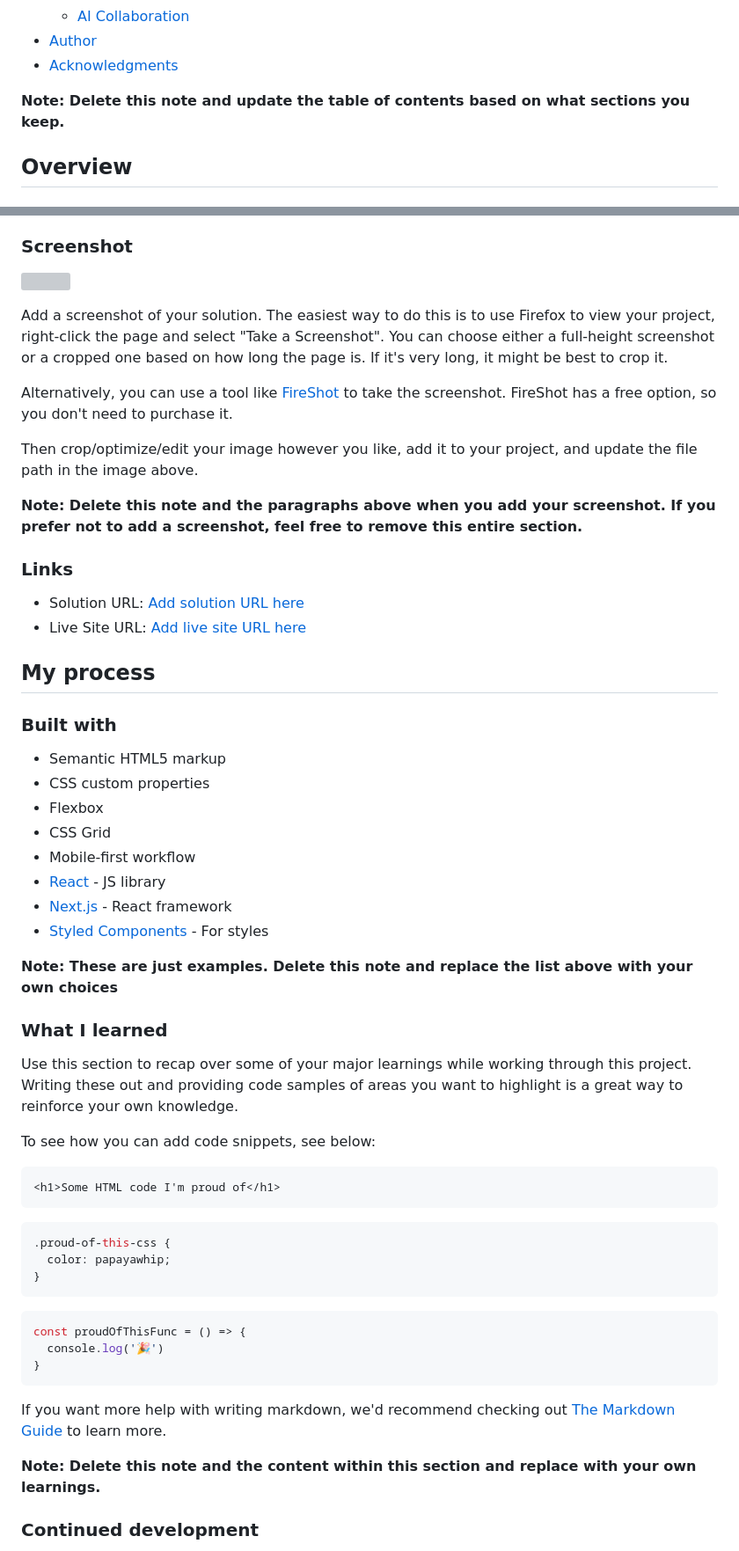
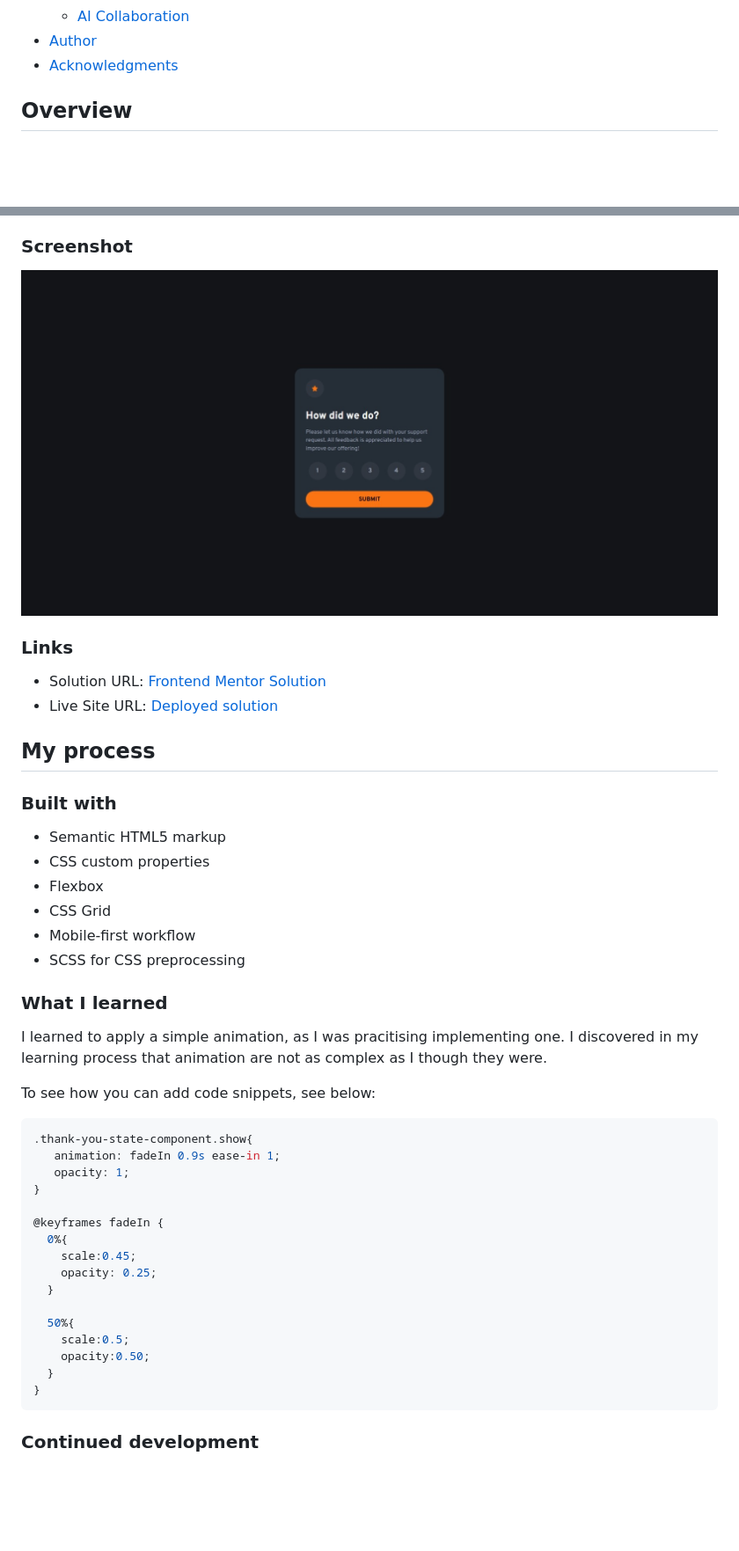
Before and after one commit to osmond20/Interactive-Rating-Component, a Markdown page: README.md, 2 parts joined by grey strips. Shown at 88% size. GitHub-like rendering; pictures changed too: screenshot/Screenshot_31-8-2026_83023_127.0.0.1.jpeg (added); blank space fills up the shorter version; grey boxes are pictures that could not be loaded.

Commit message:
finalized project with README, updated code in HTML, JS and CSS.

````diff
--- a/README.md
+++ b/README.md
@@ -17,7 +17,6 @@ This is a solution to the [Interactive rating component challenge on Frontend Me
 - [Author](#author)
 - [Acknowledgments](#acknowledgments)
 
-**Note: Delete this note and update the table of contents based on what sections you keep.**
 
 ## Overview
 
@@ -32,20 +31,12 @@ Users should be able to:
 
 ### Screenshot
 
-![](./screenshot.jpg)
-
-Add a screenshot of your solution. The easiest way to do this is to use Firefox to view your project, right-click the page and select "Take a Screenshot". You can choose either a full-height screenshot or a cropped one based on how long the page is. If it's very long, it might be best to crop it.
-
-Alternatively, you can use a tool like [FireShot](https://getfireshot.com/) to take the screenshot. FireShot has a free option, so you don't need to purchase it.
-
-Then crop/optimize/edit your image however you like, add it to your project, and update the file path in the image above.
-
-**Note: Delete this note and the paragraphs above when you add your screenshot. If you prefer not to add a screenshot, feel free to remove this entire section.**
+![](screenshot/Screenshot_31-8-2026_83023_127.0.0.1.jpeg)
 
 ### Links
 
-- Solution URL: [Add solution URL here](https://your-solution-url.com)
-- Live Site URL: [Add live site URL here](https://your-live-site-url.com)
+- Solution URL: [Frontend Mentor Solution](https://www.frontendmentor.io/solutions/interactive-rating-component-DmYZO4H-Li)
+- Live Site URL: [Deployed solution](https://osmond20.github.io/Interactive-Rating-Component/)
 
 ## My process
 
@@ -56,35 +47,32 @@ Then crop/optimize/edit your image however you like, add it to your project, and
 - Flexbox
 - CSS Grid
 - Mobile-first workflow
-- [React](https://reactjs.org/) - JS library
-- [Next.js](https://nextjs.org/) - React framework
-- [Styled Components](https://styled-components.com/) - For styles
-
-**Note: These are just examples. Delete this note and replace the list above with your own choices**
+- SCSS for CSS preprocessing
 
 ### What I learned
 
-Use this section to recap over some of your major learnings while working through this project. Writing these out and providing code samples of areas you want to highlight is a great way to reinforce your own knowledge.
+I learned to apply a simple animation, as I was pracitising implementing one. I discovered in my learning process that animation are not as complex as I though they were.
 
 To see how you can add code snippets, see below:
 
-```html
-<h1>Some HTML code I'm proud of</h1>
-```
 ```css
-.proud-of-this-css {
-  color: papayawhip;
+.thank-you-state-component.show{
+   animation: fadeIn 0.9s ease-in 1;
+   opacity: 1;
 }
-```
-```js
-const proudOfThisFunc = () => {
-  console.log('🎉')
+
+@keyframes fadeIn {
+  0%{
+    scale:0.45;
+    opacity: 0.25;
+  }
+
+  50%{
+    scale:0.5;
+    opacity:0.50;
+  }
 }
 ```
 
-If you want more help with writing markdown, we'd recommend checking out [The Markdown Guide](https://www.markdownguide.org/) to learn more.
-
-**Note: Delete this note and the content within this section and replace with your own learnings.**
-
 ### Continued development
 
````
Also changed, not shown: other parts of README.md (+5 -27 lines), 6 other files.
